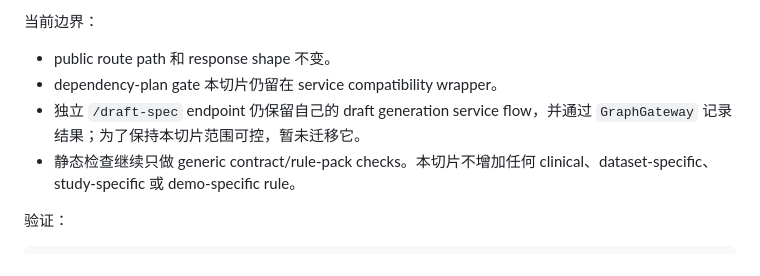
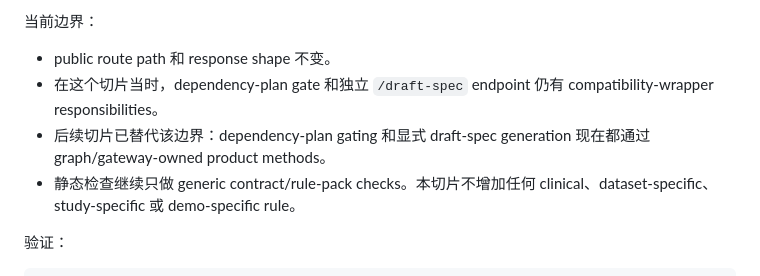
Before and after one commit to winnerzz/ADaM_Shiny, a Markdown page: docs/langgraph_2_construction_plan_zh.md, the part around one of its changes. Rendered like a GitHub page.

```diff
--- a/docs/langgraph_2_construction_plan_zh.md
+++ b/docs/langgraph_2_construction_plan_zh.md
@@ -2804,9 +2813,10 @@ python -B -m unittest tests.test_graph_gateway tests.test_api_phase8 tests.test_
 当前边界：
 
 - public route path 和 response shape 不变。
-- dependency-plan gate 本切片仍留在 service compatibility wrapper。
-- 独立 `/draft-spec` endpoint 仍保留自己的 draft generation service flow，并通过
-  `GraphGateway` 记录结果；为了保持本切片范围可控，暂未迁移它。
+- 在这个切片当时，dependency-plan gate 和独立 `/draft-spec` endpoint 仍有
+  compatibility-wrapper responsibilities。
+- 后续切片已替代该边界：dependency-plan gating 和显式 draft-spec generation
+  现在都通过 graph/gateway-owned product methods。
 - 静态检查继续只做 generic contract/rule-pack checks。本切片不增加任何
   clinical、dataset-specific、study-specific 或 demo-specific rule。
 
```
Also changed, not shown: other parts of docs/langgraph_2_construction_plan_zh.md (+16 -7 lines), docs/langgraph_2_construction_plan.md (+20 -15 lines).
